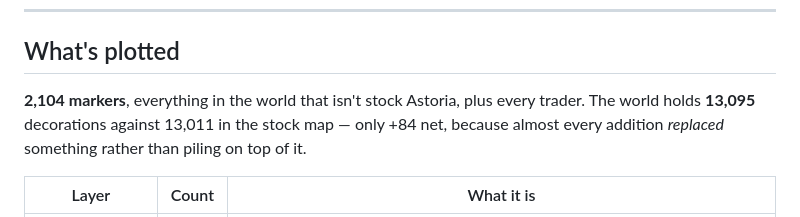
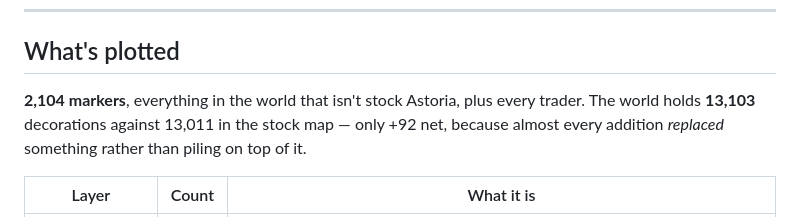
Before and after one commit to DrTHunter/astoria-8k-poi-map, a Markdown page: README.md, the part around the change. Rendered like a GitHub page.

Commit message:
Bring the counts up to date after the perimeter rebuild
The compound's walls, guard posts and paths are eight more prefabs, so the numbers
move: 13,103 decorations, 1,802 distinct prefabs placed, 989 shipped by the mods,
2,108 that aren't in the stock map, 647 block definitions in the modded config, and
the vanilla download is 116 MB.

Where a figure describes the conversion rather than the shipped set it now says so
explicitly - 892 of the 981 that came from packs, not 892 of 989.

Co-Authored-By: Claude Opus 5 <noreply@anthropic.com>

```diff
--- a/README.md
+++ b/README.md
@@ -18,7 +18,7 @@ Filter by layer or by POI pack, search by name, and switch between seven full-wo
 ## What's plotted
 
 **2,104 markers**, everything in the world that isn't stock Astoria, plus every trader. The world
-holds **13,095** decorations against 13,011 in the stock map — only +84 net, because almost every
+holds **13,103** decorations against 13,011 in the stock map — only +92 net, because almost every
 addition *replaced* something rather than piling on top of it.
 
 | Layer | Count | What it is |
```
